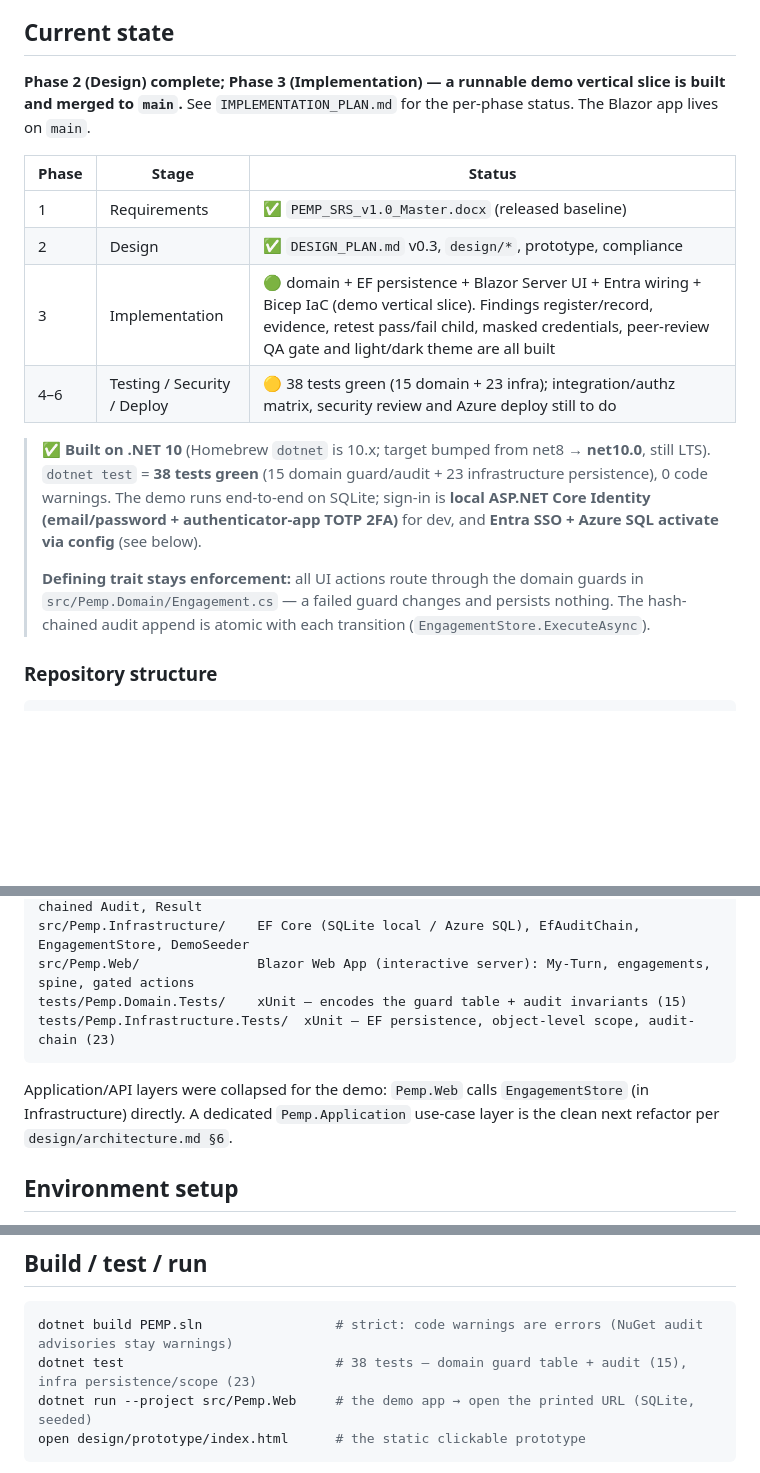
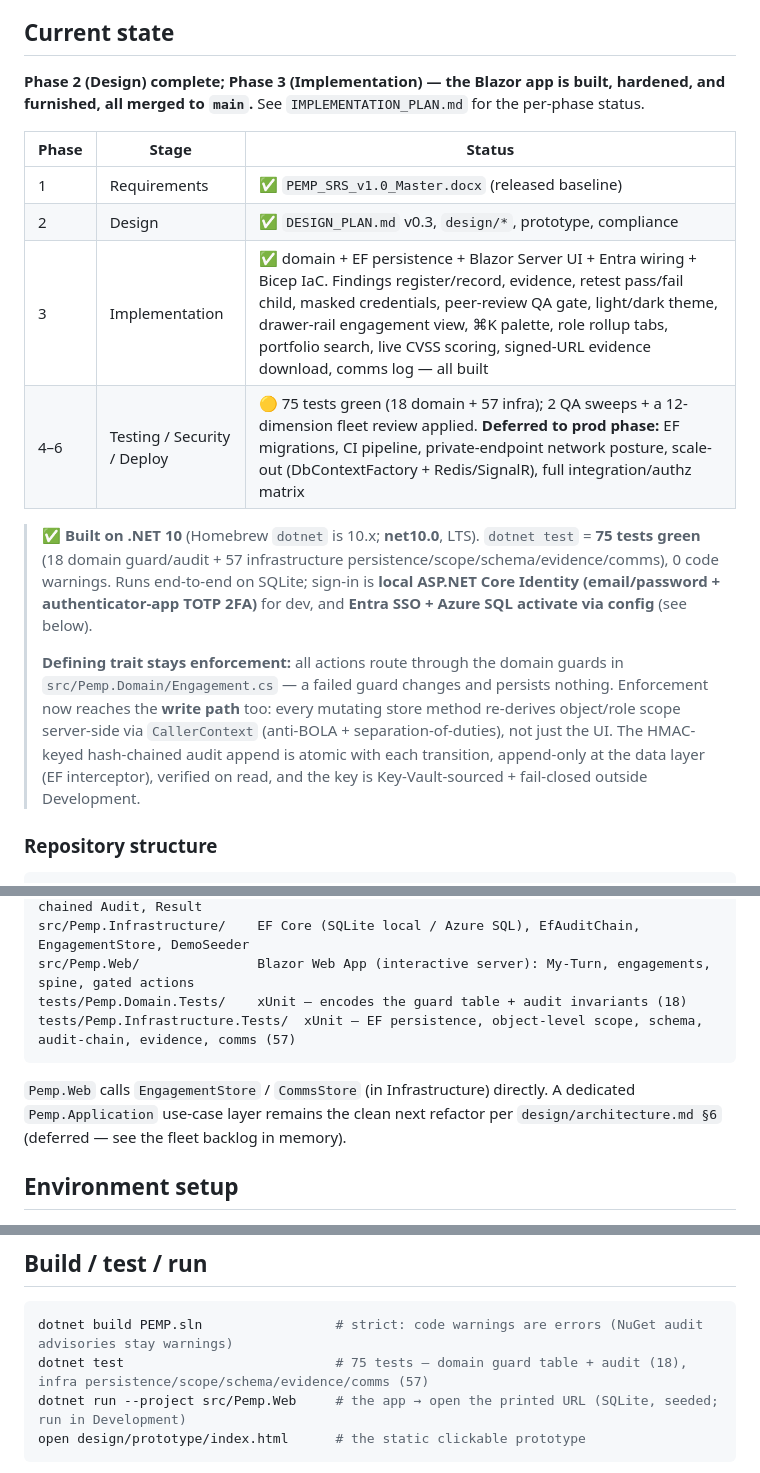
Before and after one commit to muhammaduzairkhan786/PEMP, a Markdown page: CLAUDE.md, 3 parts joined by grey strips. Drawn GitHub-style; blank space fills up the shorter version.

Commit message:
docs(CLAUDE.md): update status to reflect completed fleet rounds (75 tests, write-path authz, furnished UX, prod items deferred)
Co-Authored-By: Claude Opus 4.8 (1M context) <noreply@anthropic.com>

````diff
--- a/CLAUDE.md
+++ b/CLAUDE.md
@@ -4,18 +4,18 @@ This file provides guidance to Claude Code (claude.ai/code) when working with co
 
 ## Current state
 
-**Phase 2 (Design) complete; Phase 3 (Implementation) — a runnable demo vertical slice is built and merged to `main`.** See `IMPLEMENTATION_PLAN.md` for the per-phase status. The Blazor app lives on `main`.
+**Phase 2 (Design) complete; Phase 3 (Implementation) — the Blazor app is built, hardened, and furnished, all merged to `main`.** See `IMPLEMENTATION_PLAN.md` for the per-phase status.
 
 | Phase | Stage | Status |
 |-------|-------|--------|
 | 1 | Requirements | ✅ `PEMP_SRS_v1.0_Master.docx` (released baseline) |
 | 2 | Design | ✅ `DESIGN_PLAN.md` v0.3, `design/*`, prototype, compliance |
-| 3 | Implementation | 🟢 domain + EF persistence + Blazor Server UI + Entra wiring + Bicep IaC (demo vertical slice). Findings register/record, evidence, retest pass/fail child, masked credentials, peer-review QA gate and light/dark theme are all built |
-| 4–6 | Testing / Security / Deploy | 🟡 38 tests green (15 domain + 23 infra); integration/authz matrix, security review and Azure deploy still to do |
+| 3 | Implementation | ✅ domain + EF persistence + Blazor Server UI + Entra wiring + Bicep IaC. Findings register/record, evidence, retest pass/fail child, masked credentials, peer-review QA gate, light/dark theme, drawer-rail engagement view, ⌘K palette, role rollup tabs, portfolio search, live CVSS scoring, signed-URL evidence download, comms log — all built |
+| 4–6 | Testing / Security / Deploy | 🟡 75 tests green (18 domain + 57 infra); 2 QA sweeps + a 12-dimension fleet review applied. **Deferred to prod phase:** EF migrations, CI pipeline, private-endpoint network posture, scale-out (DbContextFactory + Redis/SignalR), full integration/authz matrix |
 
-> ✅ **Built on .NET 10** (Homebrew `dotnet` is 10.x; target bumped from net8 → **net10.0**, still LTS). `dotnet test` = **38 tests green** (15 domain guard/audit + 23 infrastructure persistence), 0 code warnings. The demo runs end-to-end on SQLite; sign-in is **local ASP.NET Core Identity (email/password + authenticator-app TOTP 2FA)** for dev, and **Entra SSO + Azure SQL activate via config** (see below).
+> ✅ **Built on .NET 10** (Homebrew `dotnet` is 10.x; **net10.0**, LTS). `dotnet test` = **75 tests green** (18 domain guard/audit + 57 infrastructure persistence/scope/schema/evidence/comms), 0 code warnings. Runs end-to-end on SQLite; sign-in is **local ASP.NET Core Identity (email/password + authenticator-app TOTP 2FA)** for dev, and **Entra SSO + Azure SQL activate via config** (see below).
 >
-> **Defining trait stays enforcement:** all UI actions route through the domain guards in `src/Pemp.Domain/Engagement.cs` — a failed guard changes and persists nothing. The hash-chained audit append is atomic with each transition (`EngagementStore.ExecuteAsync`).
+> **Defining trait stays enforcement:** all actions route through the domain guards in `src/Pemp.Domain/Engagement.cs` — a failed guard changes and persists nothing. Enforcement now reaches the **write path** too: every mutating store method re-derives object/role scope server-side via `CallerContext` (anti-BOLA + separation-of-duties), not just the UI. The HMAC-keyed hash-chained audit append is atomic with each transition, append-only at the data layer (EF interceptor), verified on read, and the key is Key-Vault-sourced + fail-closed outside Development.
 
 ### Repository structure
 ```
@@ -37,10 +37,10 @@ Directory.Build.props       Shared build settings (net10.0, latest C#, nullable,
 src/Pemp.Domain/            Domain core: Engagement state machine + guards, hash-chained Audit, Result
 src/Pemp.Infrastructure/    EF Core (SQLite local / Azure SQL), EfAuditChain, EngagementStore, DemoSeeder
 src/Pemp.Web/               Blazor Web App (interactive server): My-Turn, engagements, spine, gated actions
-tests/Pemp.Domain.Tests/    xUnit — encodes the guard table + audit invariants (15)
-tests/Pemp.Infrastructure.Tests/  xUnit — EF persistence, object-level scope, audit-chain (23)
+tests/Pemp.Domain.Tests/    xUnit — encodes the guard table + audit invariants (18)
+tests/Pemp.Infrastructure.Tests/  xUnit — EF persistence, object-level scope, schema, audit-chain, evidence, comms (57)
 ```
-Application/API layers were collapsed for the demo: `Pemp.Web` calls `EngagementStore` (in Infrastructure) directly. A dedicated `Pemp.Application` use-case layer is the clean next refactor per `design/architecture.md §6`.
+`Pemp.Web` calls `EngagementStore` / `CommsStore` (in Infrastructure) directly. A dedicated `Pemp.Application` use-case layer remains the clean next refactor per `design/architecture.md §6` (deferred — see the fleet backlog in memory).
 
 ## Environment setup
 
@@ -52,8 +52,8 @@ Application/API layers were collapsed for the demo: `Pemp.Web` calls `Engagement
 
 ```bash
 dotnet build PEMP.sln                 # strict: code warnings are errors (NuGet audit advisories stay warnings)
-dotnet test                           # 38 tests — domain guard table + audit (15), infra persistence/scope (23)
-dotnet run --project src/Pemp.Web     # the demo app → open the printed URL (SQLite, seeded)
+dotnet test                           # 75 tests — domain guard table + audit (18), infra persistence/scope/schema/evidence/comms (57)
+dotnet run --project src/Pemp.Web     # the app → open the printed URL (SQLite, seeded; run in Development)
 open design/prototype/index.html      # the static clickable prototype
 ```
 Local demo needs no cloud: sign in with one of the seeded dev logins (local ASP.NET Core Identity, email/password + authenticator-app TOTP — see `docs/DEMO.md`). For Entra SSO + Azure SQL, set `UseSqlite:false`, a SqlServer `ConnectionStrings:Pemp`, and `AzureAd:*` (per the setup guide); the app auto-falls back to **local Identity** when `AzureAd:ClientId` is blank.
````
